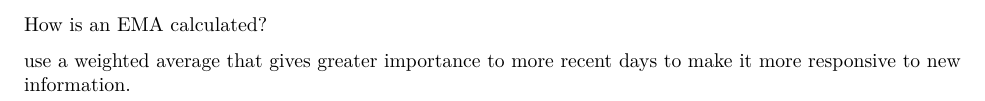
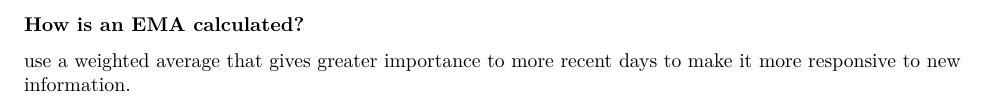
Before and after one commit to JosueAfouda/Analyse-quantitative, an R Markdown document (graphiques_techniques.Rmd): part of page 4 of 4, cut so that both start at the same text. Rendered offline with R 4.5, knitr and Pandoc, then LaTeX, with nearby package versions; some code elsewhere in the file could not run offline.

Commit message:
commit to push in GitHub

```diff
--- a/graphiques_techniques.Rmd
+++ b/graphiques_techniques.Rmd
@@ -184,6 +184,6 @@ chartSeries(
 
 
 
-How is an EMA calculated?
+**How is an EMA calculated?**
 
 use a weighted average that gives greater importance to more recent days to make it more responsive to new information.
```
